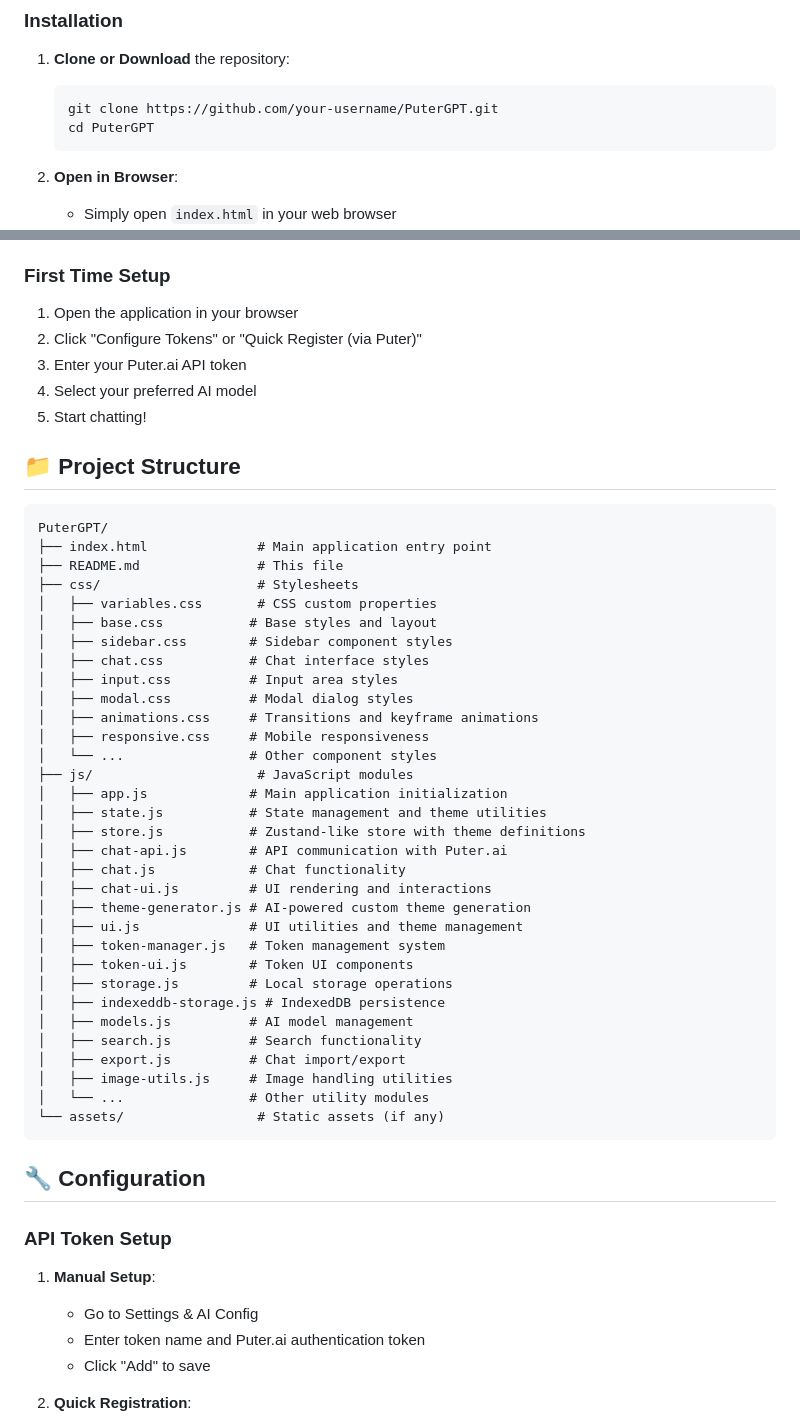
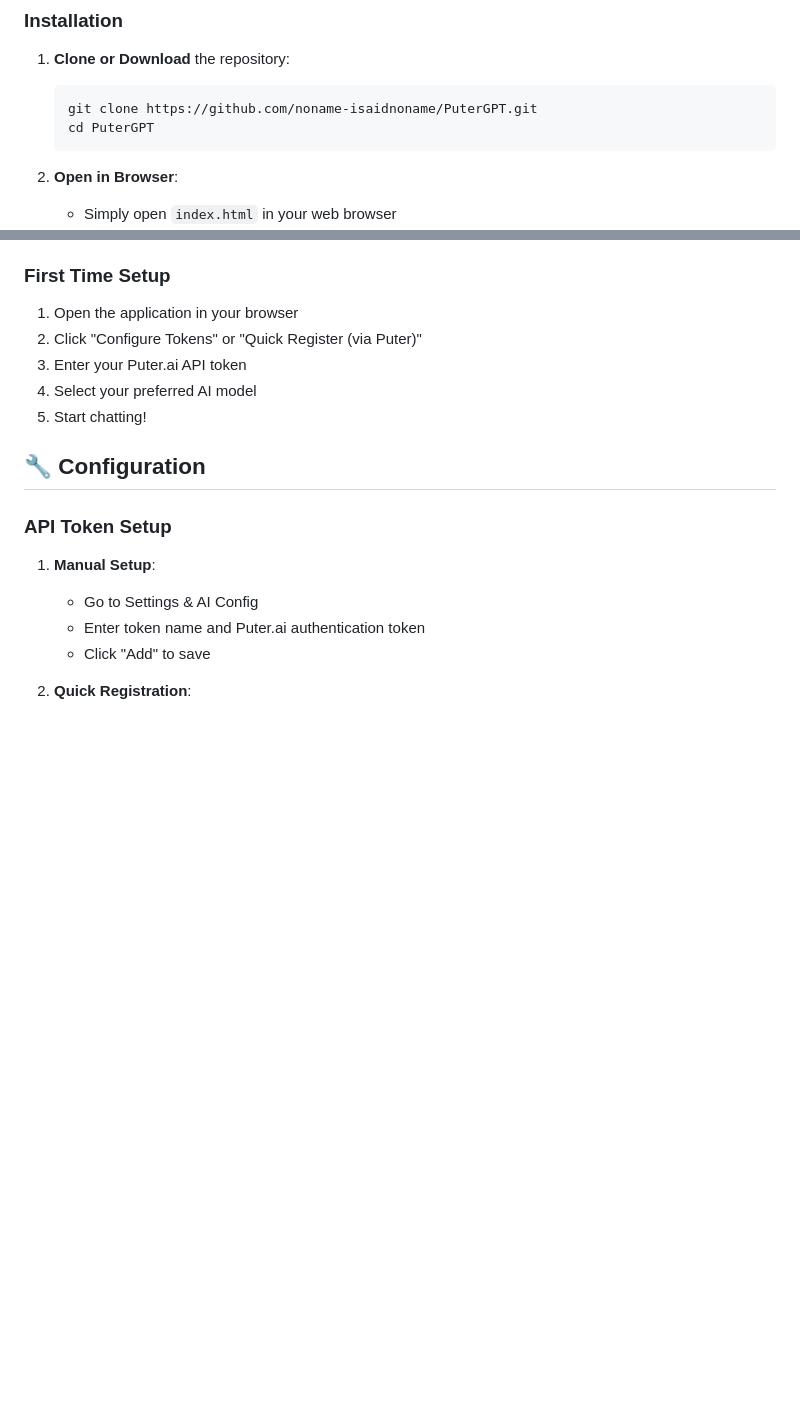
Before and after one commit to Miencraft2/PuterGPT, a Markdown page: README.md, 2 parts joined by grey strips. GitHub-like rendering; blank space fills up the shorter version.

````diff
--- a/README.md
+++ b/README.md
@@ -46,7 +46,7 @@ A modern, feature-rich web-based chat application that integrates with the Puter
 ### Installation
 1. **Clone or Download** the repository:
    ```bash
-   git clone https://github.com/your-username/PuterGPT.git
+   git clone https://github.com/noname-isaidnoname/PuterGPT.git
    cd PuterGPT
    ```
 
@@ -65,43 +65,6 @@ A modern, feature-rich web-based chat application that integrates with the Puter
 3. Enter your Puter.ai API token
 4. Select your preferred AI model
 5. Start chatting!
-
-## 📁 Project Structure
-
-```
-PuterGPT/
-├── index.html              # Main application entry point
-├── README.md               # This file
-├── css/                    # Stylesheets
-│   ├── variables.css       # CSS custom properties
-│   ├── base.css           # Base styles and layout
-│   ├── sidebar.css        # Sidebar component styles
-│   ├── chat.css           # Chat interface styles
-│   ├── input.css          # Input area styles
-│   ├── modal.css          # Modal dialog styles
-│   ├── animations.css     # Transitions and keyframe animations
-│   ├── responsive.css     # Mobile responsiveness
-│   └── ...                # Other component styles
-├── js/                     # JavaScript modules
-│   ├── app.js             # Main application initialization
-│   ├── state.js           # State management and theme utilities
-│   ├── store.js           # Zustand-like store with theme definitions
-│   ├── chat-api.js        # API communication with Puter.ai
-│   ├── chat.js            # Chat functionality
-│   ├── chat-ui.js         # UI rendering and interactions
-│   ├── theme-generator.js # AI-powered custom theme generation
-│   ├── ui.js              # UI utilities and theme management
-│   ├── token-manager.js   # Token management system
-│   ├── token-ui.js        # Token UI components
-│   ├── storage.js         # Local storage operations
-│   ├── indexeddb-storage.js # IndexedDB persistence
-│   ├── models.js          # AI model management
-│   ├── search.js          # Search functionality
-│   ├── export.js          # Chat import/export
-│   ├── image-utils.js     # Image handling utilities
-│   └── ...                # Other utility modules
-└── assets/                 # Static assets (if any)
-```
 
 ## 🔧 Configuration
 
````
